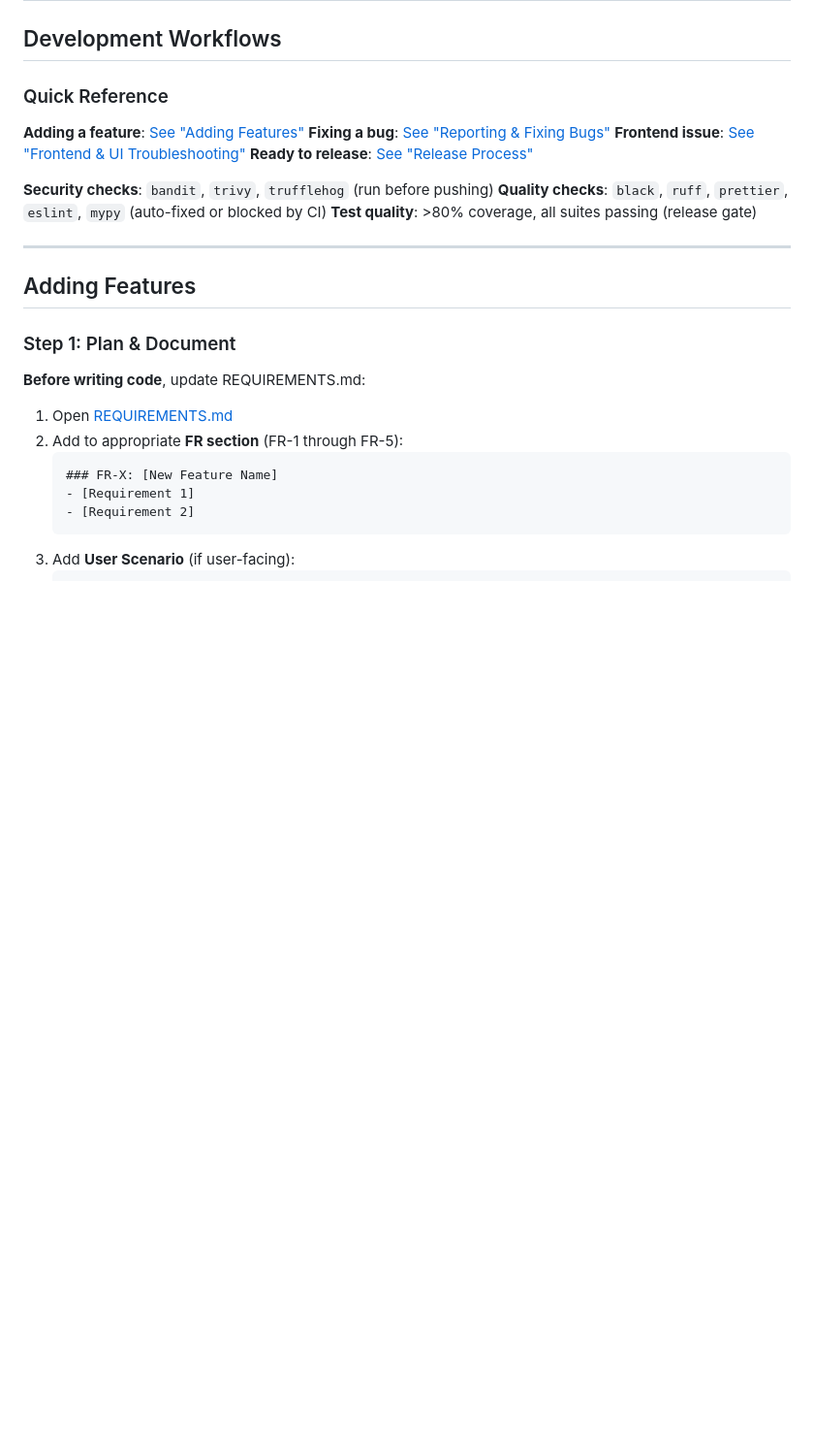
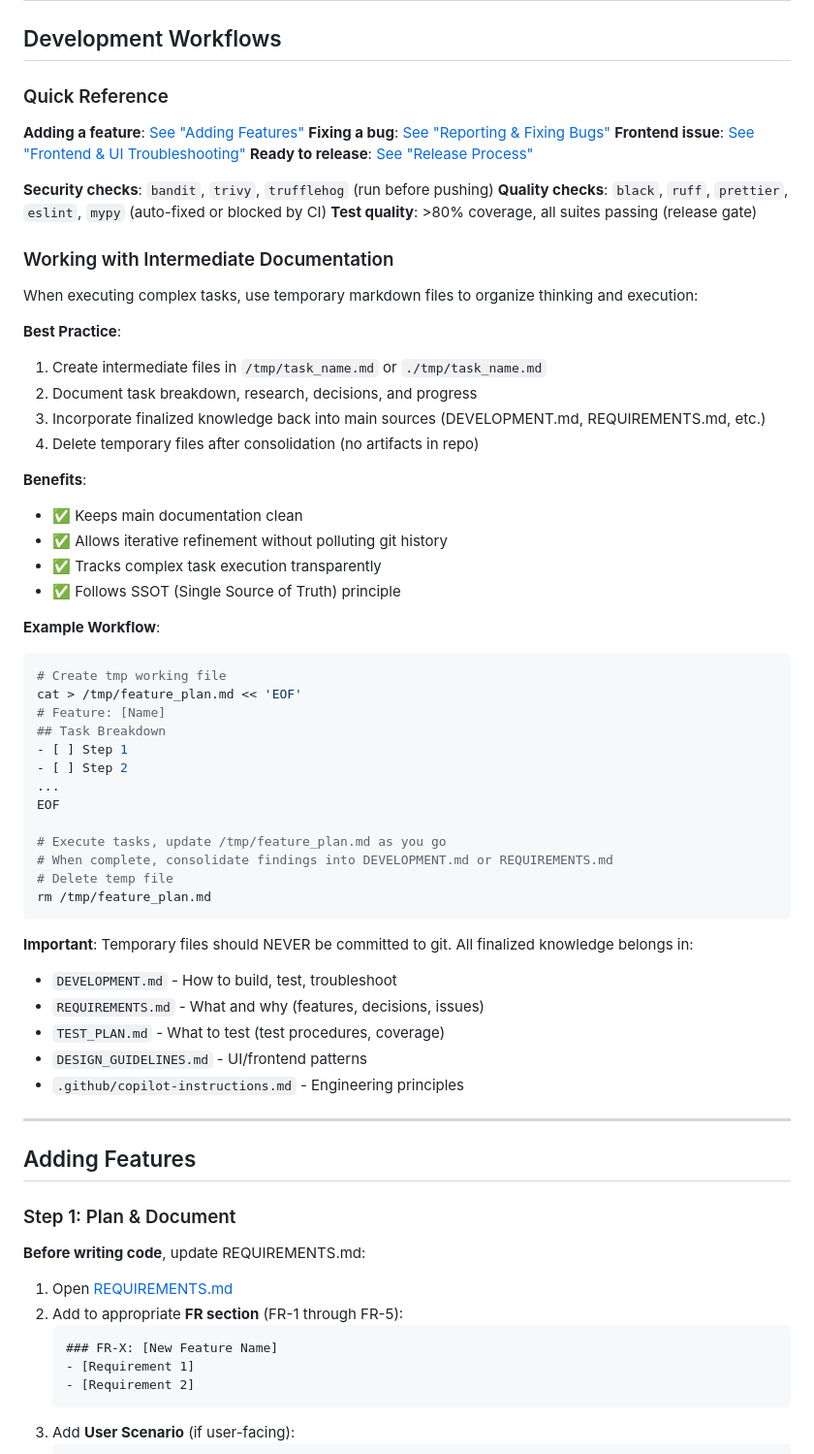
Before and after one commit to rybnikov/HA_SQUID_PROXY, a Markdown page: DEVELOPMENT.md, the part around the change. Shown at 97% size. Rendered like a GitHub page; blank space fills up the shorter version.

Commit message:
docs: add guidelines for working with intermediate markdown files

````diff
--- a/DEVELOPMENT.md
+++ b/DEVELOPMENT.md
@@ -217,6 +217,46 @@ git commit --no-verify
 **Security checks**: `bandit`, `trivy`, `trufflehog` (run before pushing)
 **Quality checks**: `black`, `ruff`, `prettier`, `eslint`, `mypy` (auto-fixed or blocked by CI)
 **Test quality**: >80% coverage, all suites passing (release gate)
+
+### Working with Intermediate Documentation
+
+When executing complex tasks, use temporary markdown files to organize thinking and execution:
+
+**Best Practice**:
+1. Create intermediate files in `/tmp/task_name.md` or `./tmp/task_name.md`
+2. Document task breakdown, research, decisions, and progress
+3. Incorporate finalized knowledge back into main sources (DEVELOPMENT.md, REQUIREMENTS.md, etc.)
+4. Delete temporary files after consolidation (no artifacts in repo)
+
+**Benefits**:
+- ✅ Keeps main documentation clean
+- ✅ Allows iterative refinement without polluting git history
+- ✅ Tracks complex task execution transparently
+- ✅ Follows SSOT (Single Source of Truth) principle
+
+**Example Workflow**:
+```bash
+# Create tmp working file
+cat > /tmp/feature_plan.md << 'EOF'
+# Feature: [Name]
+## Task Breakdown
+- [ ] Step 1
+- [ ] Step 2
+...
+EOF
+
+# Execute tasks, update /tmp/feature_plan.md as you go
+# When complete, consolidate findings into DEVELOPMENT.md or REQUIREMENTS.md
+# Delete temp file
+rm /tmp/feature_plan.md
+```
+
+**Important**: Temporary files should NEVER be committed to git. All finalized knowledge belongs in:
+- `DEVELOPMENT.md` - How to build, test, troubleshoot
+- `REQUIREMENTS.md` - What and why (features, decisions, issues)
+- `TEST_PLAN.md` - What to test (test procedures, coverage)
+- `DESIGN_GUIDELINES.md` - UI/frontend patterns
+- `.github/copilot-instructions.md` - Engineering principles
 
 ---
 
````
